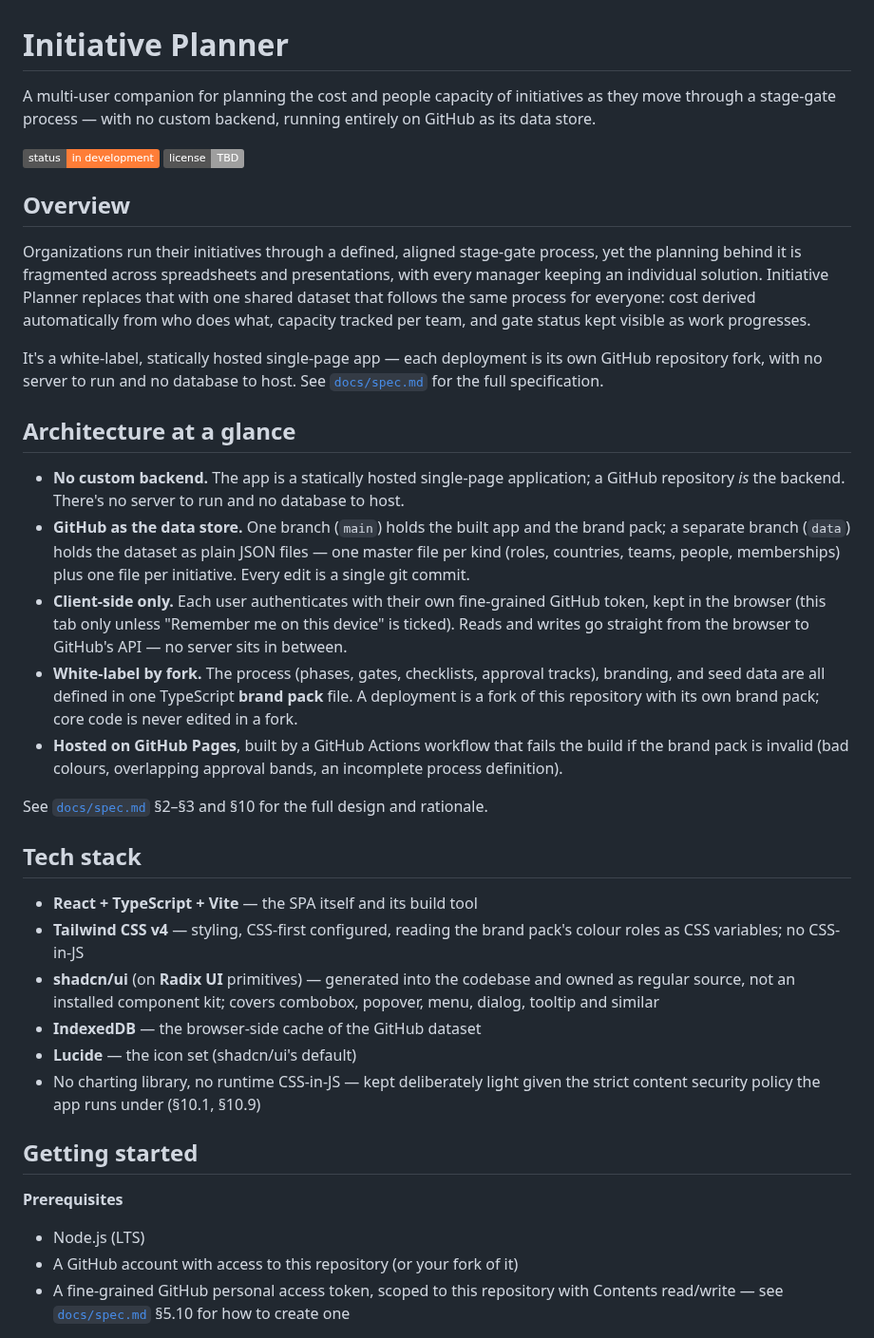
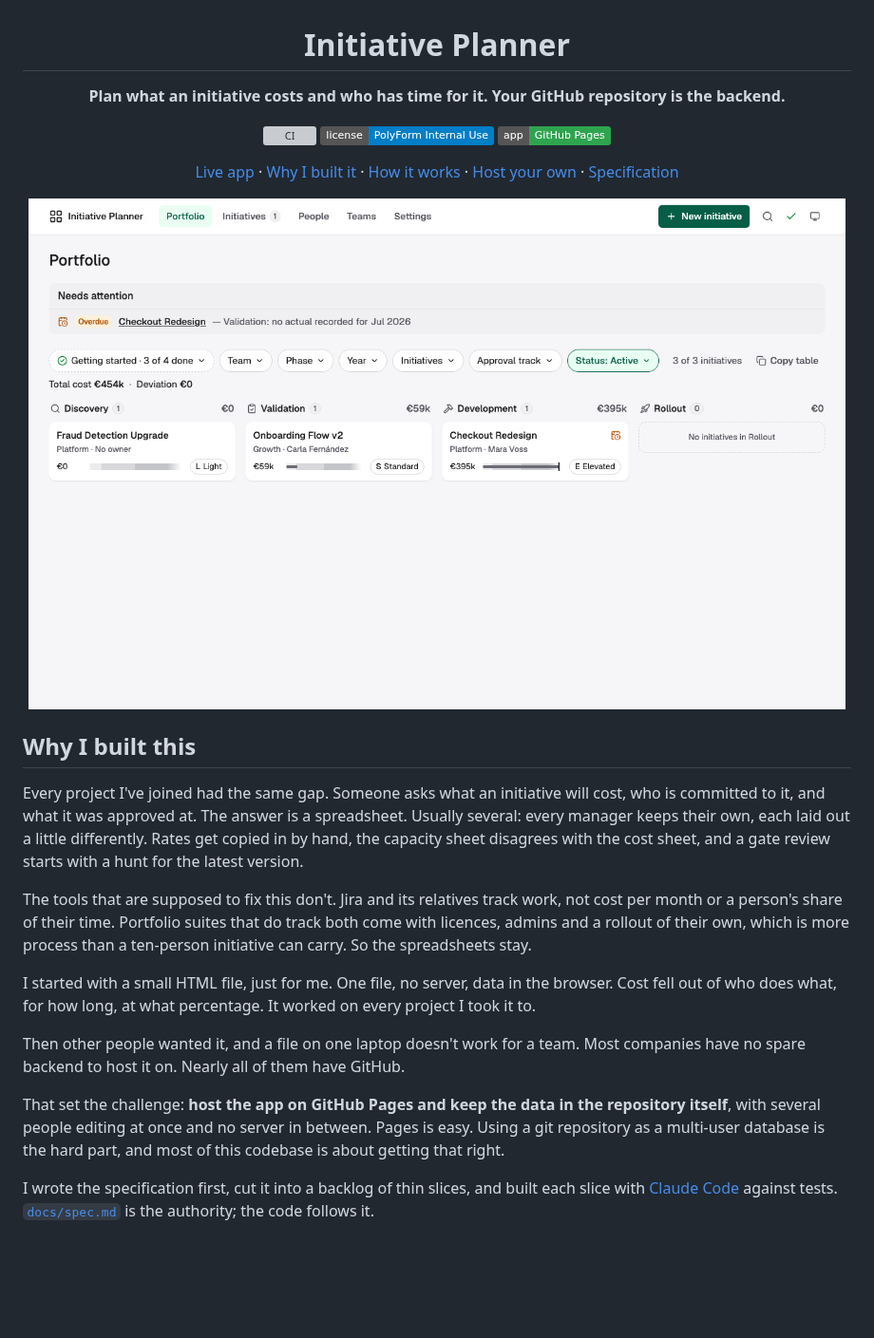
Before and after one commit to jabopiti/initiative-planner, a Markdown page: README.md, the part around one of its changes. Shown at 95% size. Drawn GitHub-style; pictures changed too: docs/images/portfolio-light.png (added); badges without logos; blank space fills up the shorter version; grey boxes are pictures that could not be loaded.

Commit message:
README: landing-page structure, the story behind the app, current status, screenshots and a sync diagram
Co-Authored-By: Claude Sonnet 5.5 <noreply@anthropic.com>

```diff
--- a/README.md
+++ b/README.md
@@ -1,72 +3,31 @@
 # Initiative Planner
 
-A multi-user companion for planning the cost and people capacity of
-initiatives as they move through a stage-gate process — with no custom
-backend, running entirely on GitHub as its data store.
+**Plan what an initiative costs and who has time for it. Your GitHub repository is the backend.**
 
-![Status](https://img.shields.io/badge/status-in%20development-orange)
-![License](https://img.shields.io/badge/license-TBD-lightgrey)
+[![CI](https://github.com/jabopiti/initiative-planner/actions/workflows/ci.yml/badge.svg)](https://github.com/jabopiti/initiative-planner/actions/workflows/ci.yml)
+[![License: PolyForm Internal Use](https://img.shields.io/badge/license-PolyForm%20Internal%20Use-blue)](./LICENSE)
+[![Live app](https://img.shields.io/badge/app-GitHub%20Pages-2ea44f)](https://jabopiti.github.io/initiative-planner/)
 
-## Overview
+[Live app](https://jabopiti.github.io/initiative-planner/) · [Why I built it](#why-i-built-this) · [How it works](#how-it-works) · [Host your own](#host-your-own) · [Specification](./docs/spec.md)
 
-Organizations run their initiatives through a defined, aligned stage-gate
-process, yet the planning behind it is fragmented across spreadsheets and
-presentations, with every manager keeping an individual solution.
-Initiative Planner replaces that with one shared dataset that follows the
-same process for everyone: cost derived automatically from who does what,
-capacity tracked per team, and gate status kept visible as work
-progresses.
+<picture>
+  <source media="(prefers-color-scheme: dark)" srcset="./docs/images/portfolio-dark.png">
+  <img alt="The Portfolio screen: initiatives as cards in four phases, a Needs attention strip, and total cost" src="./docs/images/portfolio-light.png" width="860">
+</picture>
 
-It's a white-label, statically hosted single-page app — each deployment is
-its own GitHub repository fork, with no server to run and no database to
-host. See [`docs/spec.md`](./docs/spec.md) for the full specification.
+</div>
 
-## Architecture at a glance
+## Why I built this
 
-- **No custom backend.** The app is a statically hosted single-page
-  application; a GitHub repository *is* the backend. There's no server to
-  run and no database to host.
-- **GitHub as the data store.** One branch (`main`) holds the built app
-  and the brand pack; a separate branch (`data`) holds the dataset as
-  plain JSON files — one master file per kind (roles, countries, teams,
-  people, memberships) plus one file per initiative. Every edit is a
-  single git commit.
-- **Client-side only.** Each user authenticates with their own
-  fine-grained GitHub token, kept in the browser (this tab only unless
-  "Remember me on this device" is ticked). Reads and writes go
-  straight from the browser to GitHub's API — no server sits in between.
-- **White-label by fork.** The process (phases, gates, checklists,
-  approval tracks), branding, and seed data are all defined in one
-  TypeScript **brand pack** file. A deployment is a fork of this
-  repository with its own brand pack; core code is never edited in a
-  fork.
-- **Hosted on GitHub Pages**, built by a GitHub Actions workflow that
-  fails the build if the brand pack is invalid (bad colours, overlapping
-  approval bands, an incomplete process definition).
+Every project I've joined had the same gap. Someone asks what an initiative will cost, who is committed to it, and what it was approved at. The answer is a spreadsheet. Usually several: every manager keeps their own, each laid out a little differently. Rates get copied in by hand, the capacity sheet disagrees with the cost sheet, and a gate review starts with a hunt for the latest version.
 
-See [`docs/spec.md`](./docs/spec.md) §2–§3 and §10 for the full design and
-rationale.
+The tools that are supposed to fix this don't. Jira and its relatives track work, not cost per month or a person's share of their time. Portfolio suites that do track both come with licences, admins and a rollout of their own, which is more process than a ten-person initiative can carry. So the spreadsheets stay.
 
-## Tech stack
+I started with a small HTML file, just for me. One file, no server, data in the browser. Cost fell out of who does what, for how long, at what percentage. It worked on every project I took it to.
 
-- **React + TypeScript + Vite** — the SPA itself and its build tool
-- **Tailwind CSS v4** — styling, CSS-first configured, reading the
-  brand pack's colour roles as CSS variables; no CSS-in-JS
-- **shadcn/ui** (on **Radix UI** primitives) — generated into the
-  codebase and owned as regular source, not an installed component kit;
-  covers combobox, popover, menu, dialog, tooltip and similar
-- **IndexedDB** — the browser-side cache of the GitHub dataset
-- **Lucide** — the icon set (shadcn/ui's default)
-- No charting library, no runtime CSS-in-JS — kept deliberately light
-  given the strict content security policy the app runs under (§10.1,
-  §10.9)
+Then other people wanted it, and a file on one laptop doesn't work for a team. Most companies have no spare backend to host it on. Nearly all of them have GitHub.
 
-## Getting started
+That set the challenge: **host the app on GitHub Pages and keep the data in the repository itself**, with several people editing at once and no server in between. Pages is easy. Using a git repository as a multi-user database is the hard part, and most of this codebase is about getting that right.
 
-**Prerequisites**
-- Node.js (LTS)
-- A GitHub account with access to this repository (or your fork of it)
-- A fine-grained GitHub personal access token, scoped to this
-  repository with Contents read/write — see [`docs/spec.md`](./docs/spec.md)
-  §5.10 for how to create one
+I wrote the specification first, cut it into a backlog of thin slices, and built each slice with [Claude Code](https://claude.com/claude-code) against tests. [`docs/spec.md`](./docs/spec.md) is the authority; the code follows it.
 
```
Also changed, not shown: other parts of README.md (+88 -21 lines), docs/images/initiative-dark.png (added), docs/images/initiative-light.png (added), docs/images/portfolio-dark.png (added).
